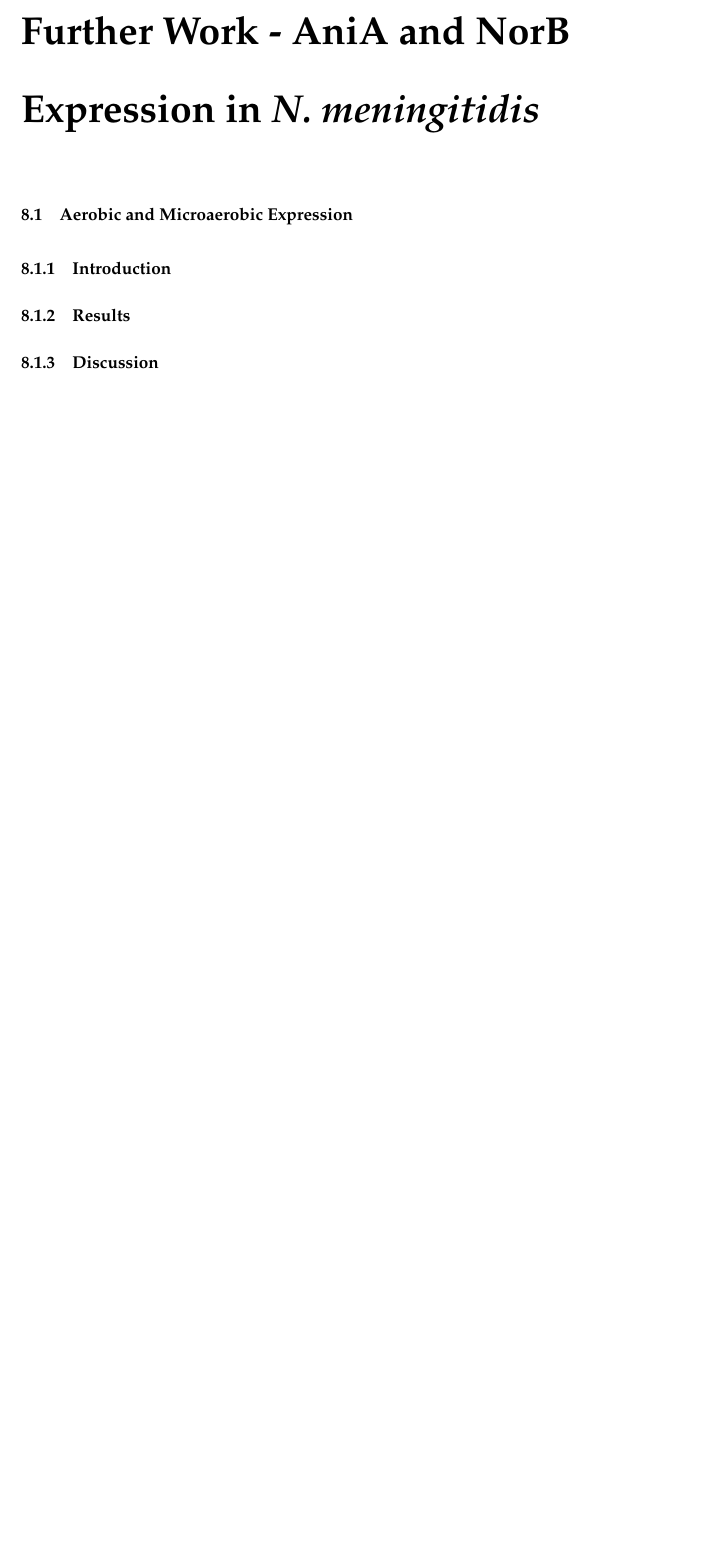
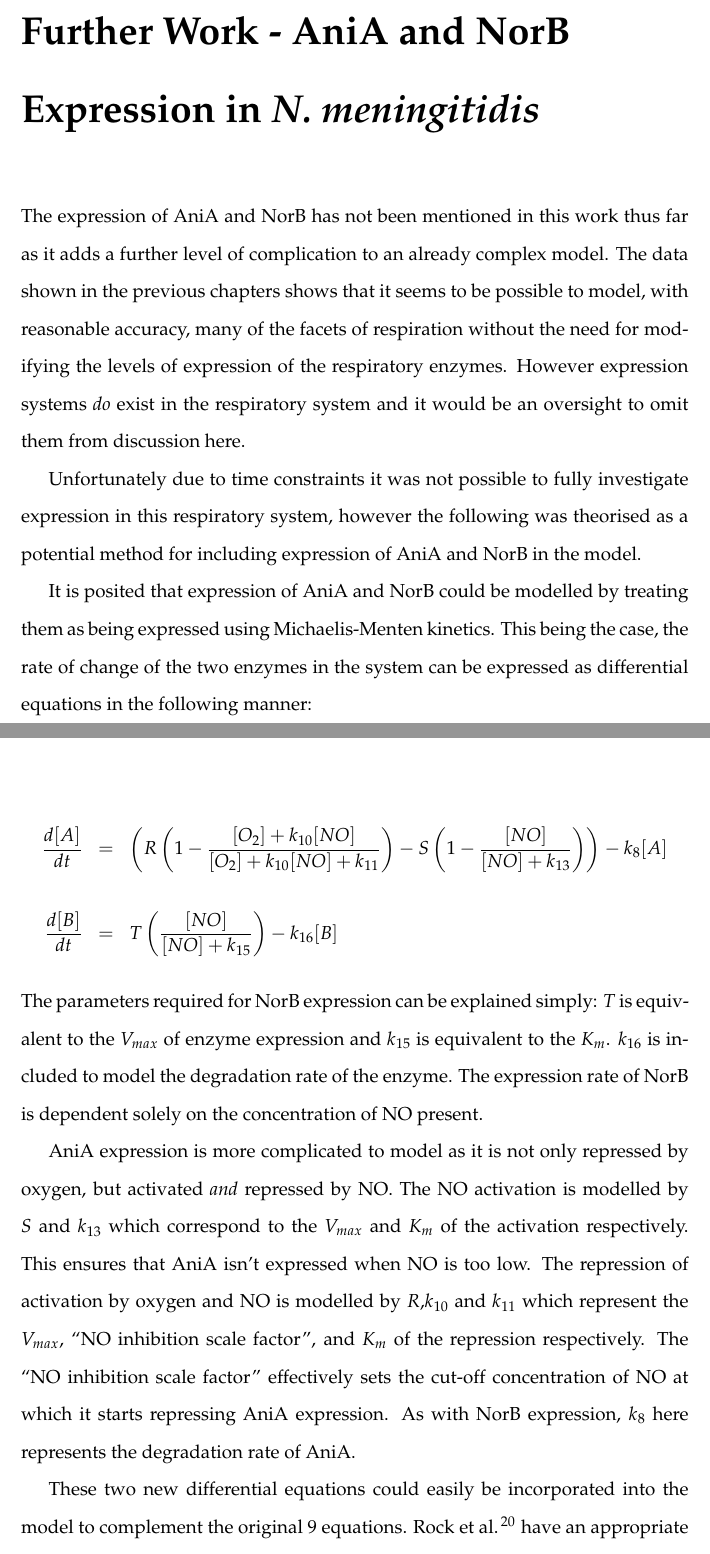
Before and after one commit to andrew-schofield/phd-thesis, a LaTeX thesis (Thesis.tex, which reads 08-expression/expression.tex): part of page 164 of 185 before the commit and two parts of pages 164 and 165 of 187 after it, the two joined at a grey line, cut so that both start at the same text, the shorter picture padded with empty space. Compiled offline with pdfLaTeX.

Commit message:
Wrote content for chapter 8

```diff
--- a/08-expression/expression.tex
+++ b/08-expression/expression.tex
@@ -1,7 +1,18 @@
 \svnid{$Id$}
-\chapter{Further Work - AniA and NorB Expression in \Nm{}}
+\chapter[AniA and NorB Expression in \Nm{}]{Further Work - AniA and NorB Expression in \Nm{}}
 \label{chap:expression}
-\section{Aerobic and Microaerobic Expression}
-\subsection{Introduction}
-\subsection{Results}
-\subsection{Discussion}
+The expression of AniA and NorB has not been mentioned in this work thus far as it adds a further level of complication to an already complex model. The data shown in the previous chapters shows that it seems to be possible to model, with reasonable accuracy, many of the facets of respiration without the need for modifying the levels of expression of the respiratory enzymes. However expression systems \textit{do} exist in the respiratory system and it would be an oversight to omit them from discussion here.
+
+Unfortunately due to time constraints it was not possible to fully investigate expression in this respiratory system, however the following was theorised as a potential method for including expression of AniA and NorB in the model.
+
+It is posited that expression of AniA and NorB could be modelled by treating them as being expressed using Michaelis-Menten kinetics. This being the case, the rate of change of the two enzymes in the system can be expressed as differential equations in the following manner:
+
+\begin{eqnarray*}
+\frac{d[A]}{dt} & = & \left(R\left(1 - \frac{[O_2] + k_{10}[NO]}{[O_2] + k_{10}[NO] + k_{11}}\right) - S\left(1 - \frac{[NO]}{[NO] + k_{13}}\right)\right) - k_8[A] \nonumber \\ \\
+\frac{d[B]}{dt} & = & T \left(\frac{[NO]}{[NO] + k_{15}}\right) - k_{16}[B]
+\end{eqnarray*}
+The parameters required for NorB expression can be explained simply: $T$ is equivalent to the $V_{max}$ of enzyme expression and $k_{15}$ is equivalent to the $K_m$. $k_{16}$ is included to model the degradation rate of the enzyme. The expression rate of NorB is dependent solely on the concentration of NO present.
+
+AniA expression is more complicated to model as it is not only repressed by oxygen, but activated \textit{and} repressed by NO. The NO activation is modelled by $S$ and $k_{13}$ which correspond to the $V_{max}$ and $K_m$ of the activation respectively. This ensures that AniA isn't expressed when NO is too low. The repression of activation by oxygen and NO is modelled by $R$,$k_{10}$ and $k_{11}$ which represent the $V_{max}$, ``NO inhibition scale factor'', and $K_m$ of the repression respectively. The ``NO inhibition scale factor'' effectively sets the cut-off concentration of NO at which it starts repressing AniA expression. As with NorB expression, $k_8$ here represents the degradation rate of AniA.
+
+These two new differential equations could easily be incorporated into the model to complement the original 9 equations. \citet{Rock2005} have an appropriate dataset that could be used to populate these new parameters, and this is shown in Figure \ref{fig:expression}.
```
Also changed, not shown: 08-expression/data/expression.pdf (added), 08-expression/expression.tex (8 more changed lines).
